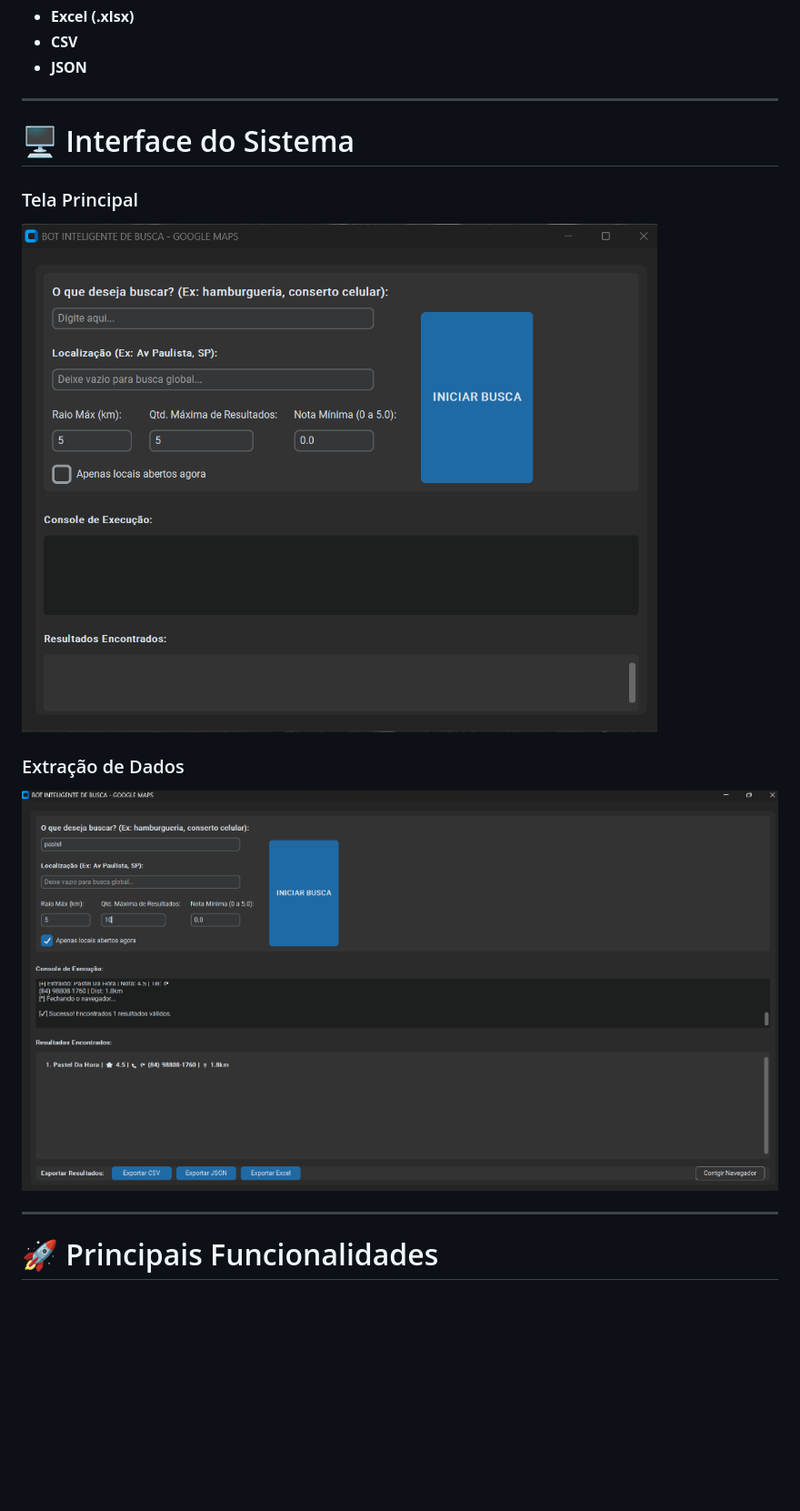
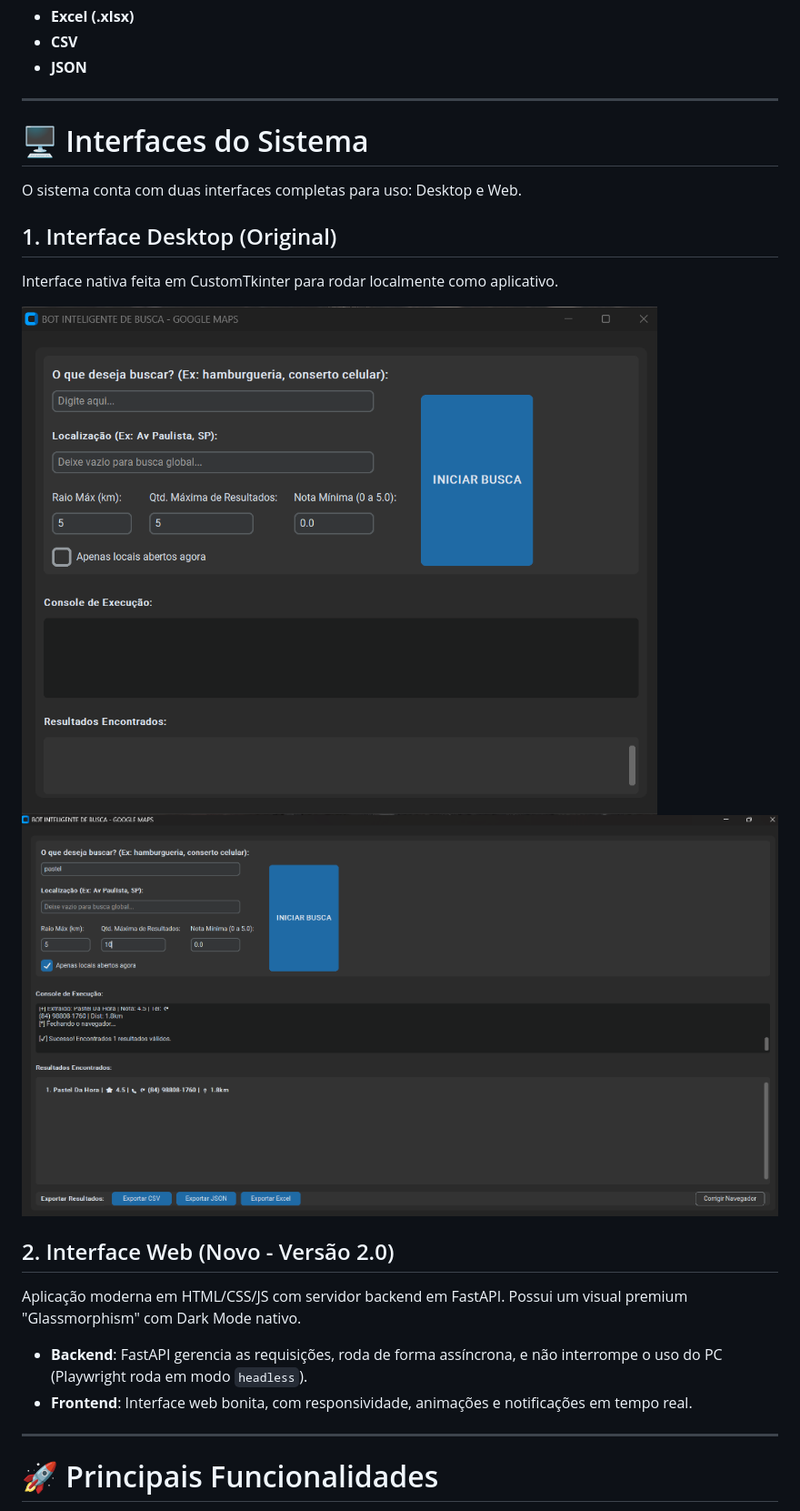
Before and after one commit to YoshuaG/Maps-BOT, a Markdown page: README.md, the part around one of its changes. Shown at 91% size. Rendered like a GitHub page; blank space fills up the shorter version.

```diff
--- a/README.md
+++ b/README.md
@@ -47,15 +47,21 @@ Todos os dados são organizados e exportados em:
 
 ---
 
-# 🖥️ Interface do Sistema
+# 🖥️ Interfaces do Sistema
 
-### Tela Principal
+O sistema conta com duas interfaces completas para uso: Desktop e Web.
 
-![Interface](docs/images/interface.png)
+## 1. Interface Desktop (Original)
+Interface nativa feita em CustomTkinter para rodar localmente como aplicativo.
 
-### Extração de Dados
+![Interface Desktop](docs/images/interface.png)
+![Resultados Desktop](docs/images/results.png)
 
-![Resultados](docs/images/results.png)
+## 2. Interface Web (Novo - Versão 2.0)
+Aplicação moderna em HTML/CSS/JS com servidor backend em FastAPI. Possui um visual premium "Glassmorphism" com Dark Mode nativo.
+
+* **Backend**: FastAPI gerencia as requisições, roda de forma assíncrona, e não interrompe o uso do PC (Playwright roda em modo `headless`).
+* **Frontend**: Interface web bonita, com responsividade, animações e notificações em tempo real.
 
 ---
 
```
Also changed, not shown: other parts of README.md (+61 -14 lines).
